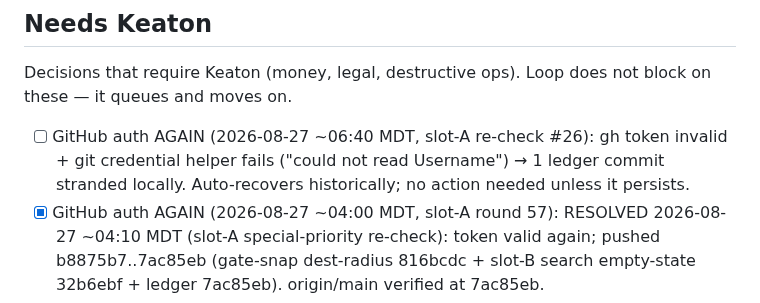
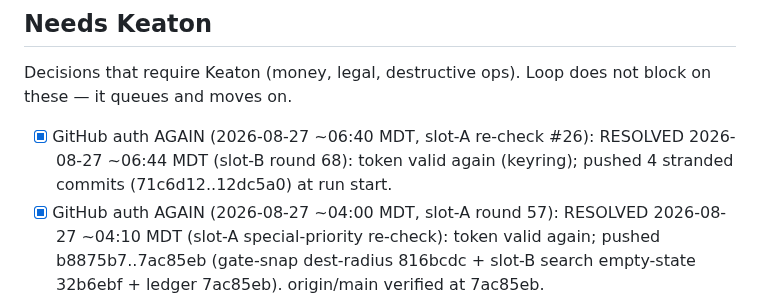
Before and after one commit to DeseretSaint/ghostway, a Markdown page: GHOSTWAY-LOOP.md, the part around one of its changes. Rendered like a GitHub page.

Commit message:
ledger: slot-B round 68 (nav ARIA live region) + auth item resolved

```diff
--- a/GHOSTWAY-LOOP.md
+++ b/GHOSTWAY-LOOP.md
@@ -475,10 +475,9 @@ from this queue first when it's non-empty.
 ## Needs Keaton
 Decisions that require Keaton (money, legal, destructive ops). Loop does not
 block on these — it queues and moves on.
-- [ ] GitHub auth AGAIN (2026-08-27 ~06:40 MDT, slot-A re-check #26): gh token
-  invalid + git credential helper fails ("could not read Username") → 1 ledger
-  commit stranded locally. Auto-recovers historically; no action needed unless
-  it persists.
+- [x] GitHub auth AGAIN (2026-08-27 ~06:40 MDT, slot-A re-check #26): RESOLVED
+  2026-08-27 ~06:44 MDT (slot-B round 68): token valid again (keyring); pushed
+  4 stranded commits (71c6d12..12dc5a0) at run start.
 - [x] GitHub auth AGAIN (2026-08-27 ~04:00 MDT, slot-A round 57): RESOLVED
   2026-08-27 ~04:10 MDT (slot-A special-priority re-check): token valid again;
   pushed b8875b7..7ac85eb (gate-snap dest-radius 816bcdc + slot-B search
```
Also changed, not shown: other parts of GHOSTWAY-LOOP.md (+1 -0 lines).
